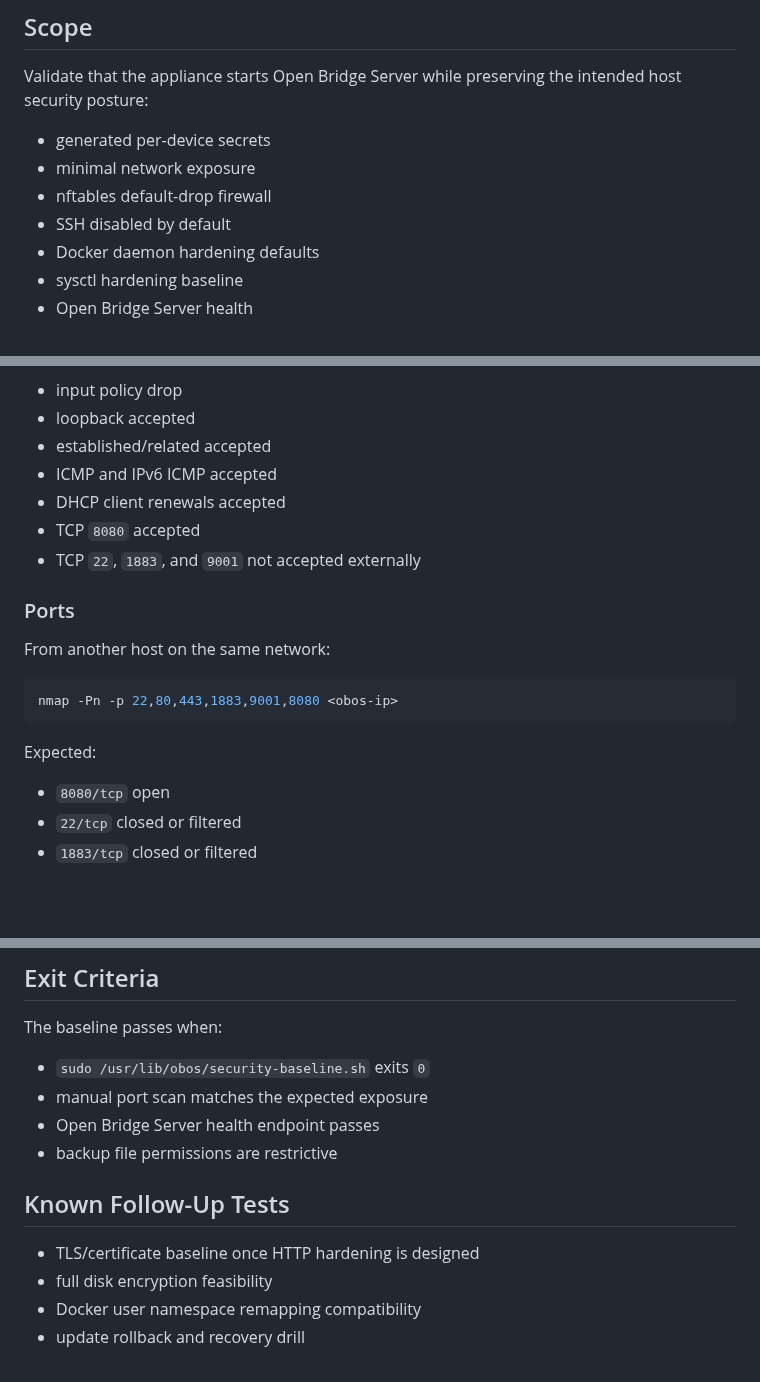
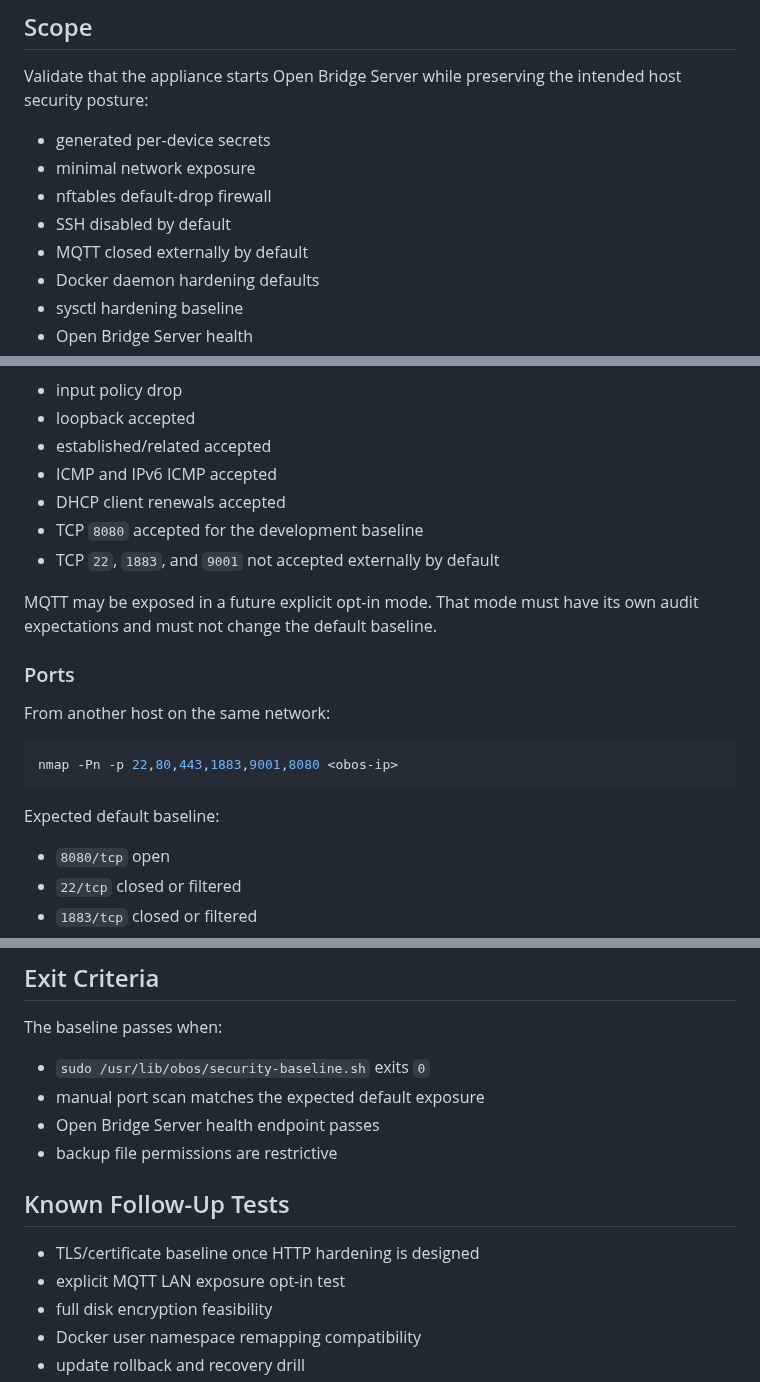
Before and after one commit to abeggled/openbridgeos, a Markdown page: docs/security-baseline-testplan.md, 3 parts joined by grey strips. Rendered like a GitHub page; blank space fills up the shorter version.

Commit message:
Clarify default MQTT closure and future opt-in testing

````diff
--- a/docs/security-baseline-testplan.md
+++ b/docs/security-baseline-testplan.md
@@ -12,6 +12,7 @@ intended host security posture:
 - minimal network exposure
 - nftables default-drop firewall
 - SSH disabled by default
+- MQTT closed externally by default
 - Docker daemon hardening defaults
 - sysctl hardening baseline
 - Open Bridge Server health
@@ -93,8 +94,11 @@ Expected inbound policy:
 - established/related accepted
 - ICMP and IPv6 ICMP accepted
 - DHCP client renewals accepted
-- TCP `8080` accepted
-- TCP `22`, `1883`, and `9001` not accepted externally
+- TCP `8080` accepted for the development baseline
+- TCP `22`, `1883`, and `9001` not accepted externally by default
+
+MQTT may be exposed in a future explicit opt-in mode. That mode must have its
+own audit expectations and must not change the default baseline.
 
 ### Ports
 
@@ -104,7 +108,7 @@ From another host on the same network:
 nmap -Pn -p 22,80,443,1883,9001,8080 <obos-ip>
 ```
 
-Expected:
+Expected default baseline:
 
 - `8080/tcp` open
 - `22/tcp` closed or filtered
@@ -171,13 +175,14 @@ Expected:
 The baseline passes when:
 
 - `sudo /usr/lib/obos/security-baseline.sh` exits `0`
-- manual port scan matches the expected exposure
+- manual port scan matches the expected default exposure
 - Open Bridge Server health endpoint passes
 - backup file permissions are restrictive
 
 ## Known Follow-Up Tests
 
 - TLS/certificate baseline once HTTP hardening is designed
+- explicit MQTT LAN exposure opt-in test
 - full disk encryption feasibility
 - Docker user namespace remapping compatibility
 - update rollback and recovery drill
````
